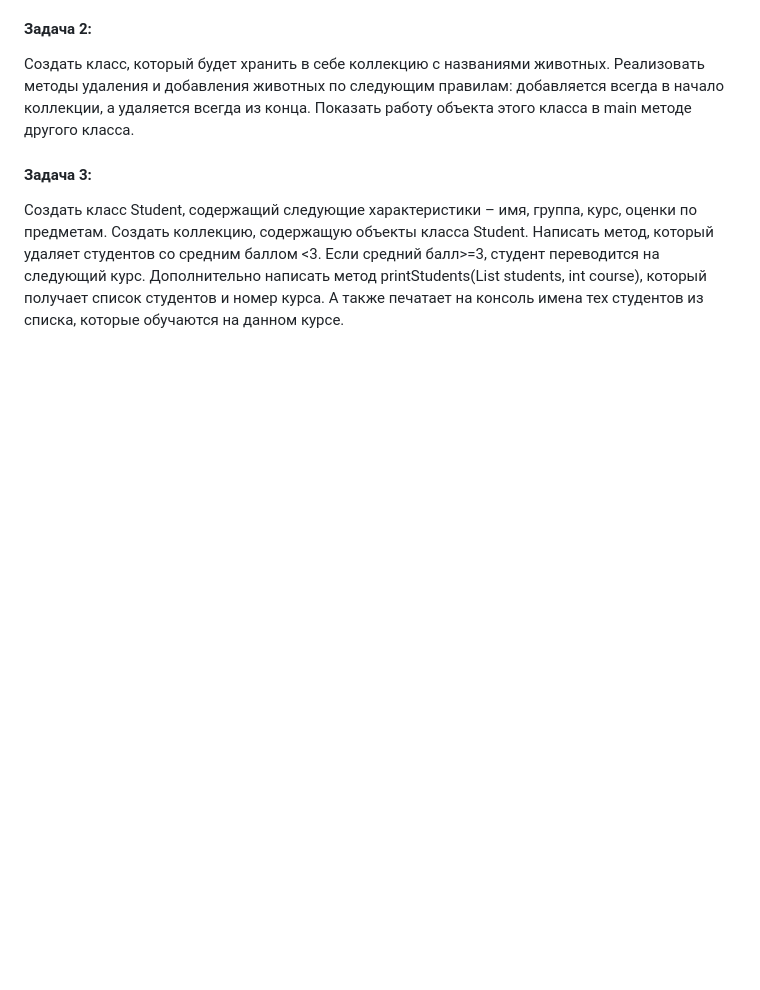
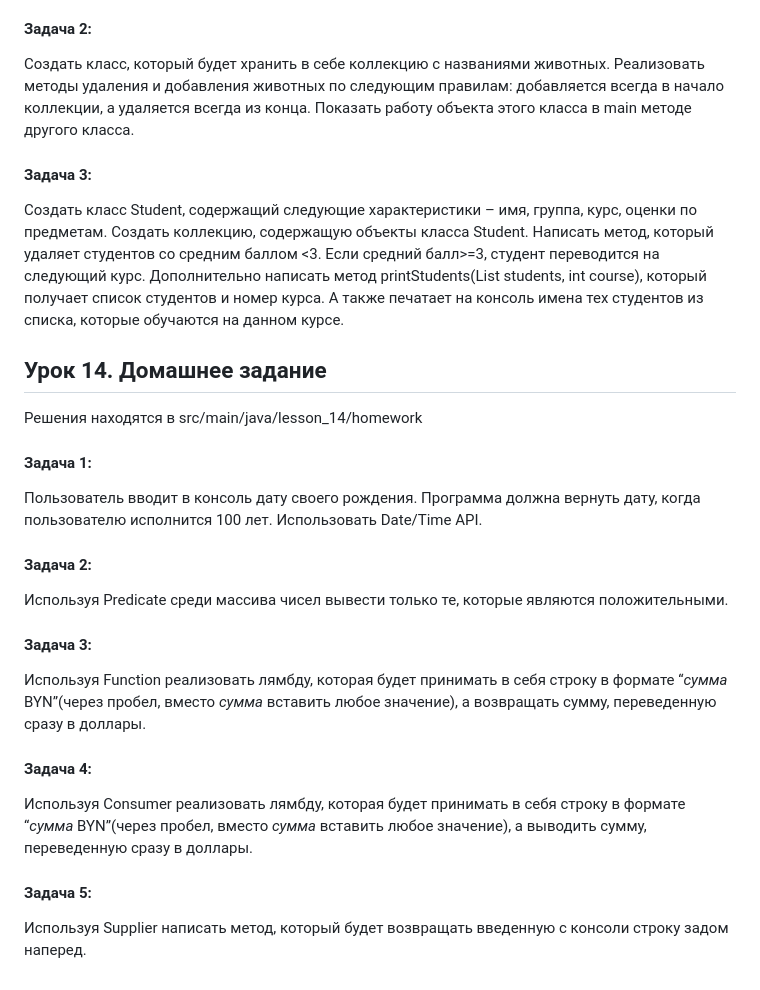
Before and after one commit to EugeniyAchinovich/tms_homework, a Markdown page: README.md, the part around the change. Rendered like a GitHub page; blank space fills up the shorter version.

```diff
--- a/README.md
+++ b/README.md
@@ -36,3 +36,23 @@ contract(далее любая последовательность букв/ц
 printStudents(List<Student> students, int course), который получает список студентов и
 номер курса. А также печатает на консоль имена тех студентов из списка, которые
 обучаются на данном курсе.
+
+## Урок 14. Домашнее задание
+Решения находятся в src/main/java/lesson_14/homework
+#### Задача 1:
+Пользователь вводит в консоль дату своего рождения. Программа должна вернуть дату,
+когда пользователю исполнится 100 лет. Использовать Date/Time API.
+#### Задача 2:
+Используя Predicate среди массива чисел вывести только те, которые являются
+положительными.
+#### Задача 3:
+Используя Function реализовать лямбду, которая будет принимать в себя строку в
+формате “*сумма* BYN”(через пробел, вместо *сумма* вставить любое значение), а
+возвращать сумму, переведенную сразу в доллары.
+#### Задача 4:
+Используя Consumer реализовать лямбду, которая будет принимать в себя строку в
+формате “*сумма* BYN”(через пробел, вместо *сумма* вставить любое значение), а
+выводить сумму, переведенную сразу в доллары.
+#### Задача 5:
+Используя Supplier написать метод, который будет возвращать введенную с консоли
+строку задом наперед.
```
